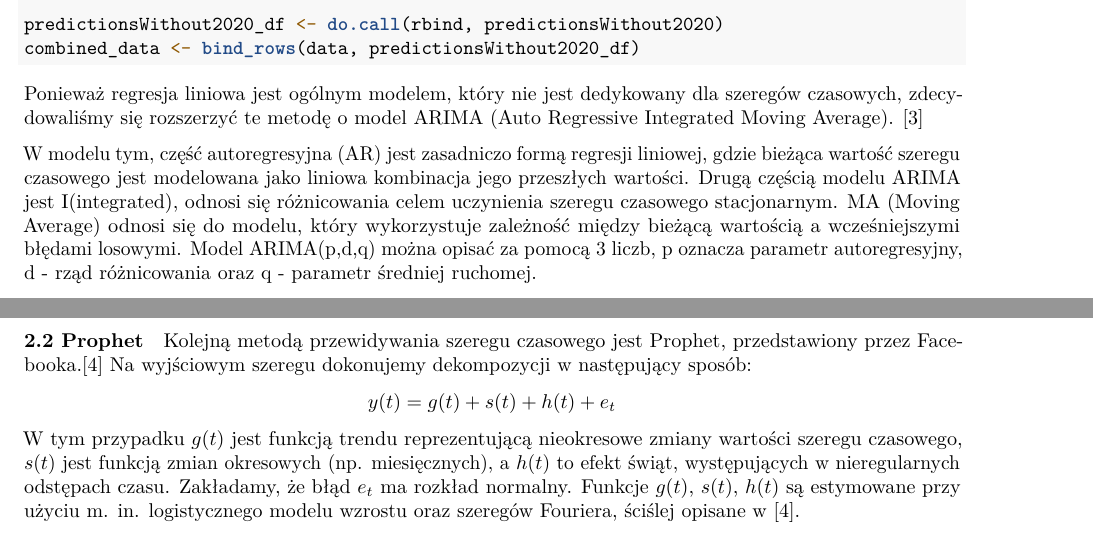
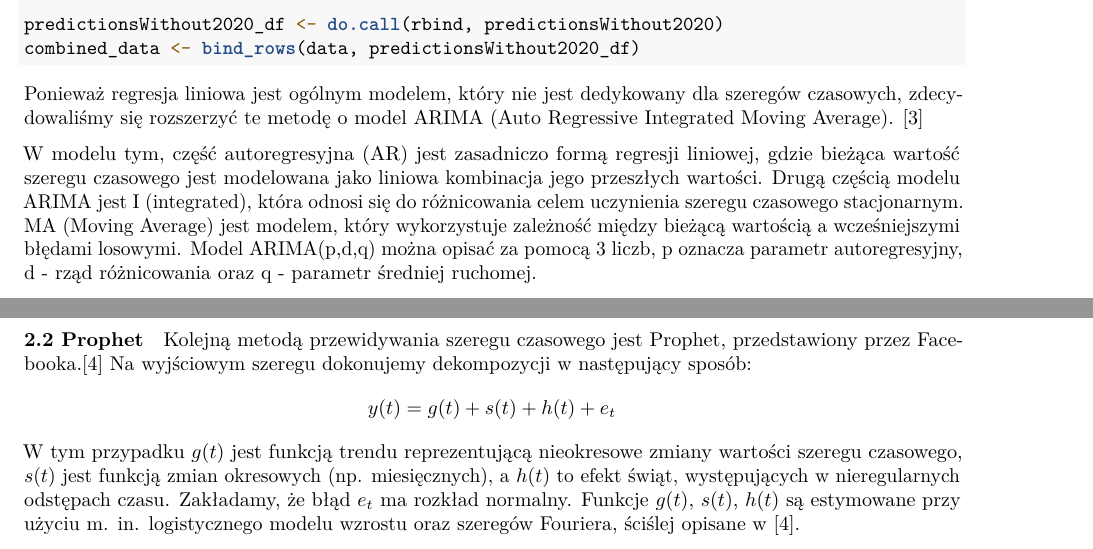
Before and after one commit to jeku001/BICC, an R Markdown document (Dokumentacja.Rmd): two parts of pages 3 and 4 of 7 before the commit and two parts of pages 3 and 6 of 9 after it, joined at a grey line, cut so that both start at the same text. Rendered offline with R 4.5, knitr and Pandoc, then LaTeX, with nearby package versions; the code chunks are not run, so their results and figures are left out.

Commit message:
ostateczny RMD

````diff
--- a/Dokumentacja.Rmd
+++ b/Dokumentacja.Rmd
@@ -147,7 +147,7 @@ ggplot(combined_df, aes(x = Date, y = Wskaznik, color = Type)) +
 Ponieważ regresja liniowa jest ogólnym modelem, który nie jest dedykowany dla szeregów czasowych, zdecydowaliśmy się rozszerzyć te metodę o model ARIMA (Auto Regressive Integrated Moving Average). [3]
 
 W modelu tym, część autoregresyjna (AR) jest zasadniczo formą regresji liniowej, gdzie bieżąca wartość szeregu czasowego jest modelowana jako liniowa kombinacja jego przeszłych wartości.
-Drugą częścią modelu ARIMA jest I(integrated), odnosi się różnicowania celem uczynienia szeregu czasowego stacjonarnym. MA (Moving Average) odnosi się do modelu, który wykorzystuje zależność między bieżącą wartością a wcześniejszymi błędami losowymi.
+Drugą częścią modelu ARIMA jest I (integrated), która odnosi się do różnicowania celem uczynienia szeregu czasowego stacjonarnym. MA (Moving Average) jest modelem, który wykorzystuje zależność między bieżącą wartością a wcześniejszymi błędami losowymi.
 <br>
 Model ARIMA(p,d,q) można opisać za pomocą 3 liczb, p oznacza parametr autoregresyjny, d - rząd różnicowania oraz q - parametr średniej ruchomej.
 
@@ -274,7 +272,7 @@ ARIMA <- combined_df[combined_df$Type == 'Double ARIMA',]
 # nadpisanie zeby potem zrobic tabele wszystkich metod
 ARIMA <- combined_df[combined_df$Type %in% c('Actual', 'Double ARIMA'),]
 ```
-
+\newpage
 #### 2.2 Prophet
 
 Kolejną metodą przewidywania szeregu czasowego jest Prophet, przedstawiony przez Facebooka.[4] Na wyjściowym szeregu dokonujemy dekompozycji w następujący sposób:
````
Also changed, not shown: Dokumentacja.Rmd (8 more changed lines).
